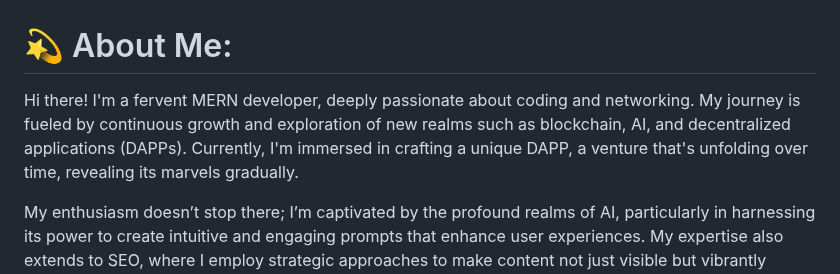
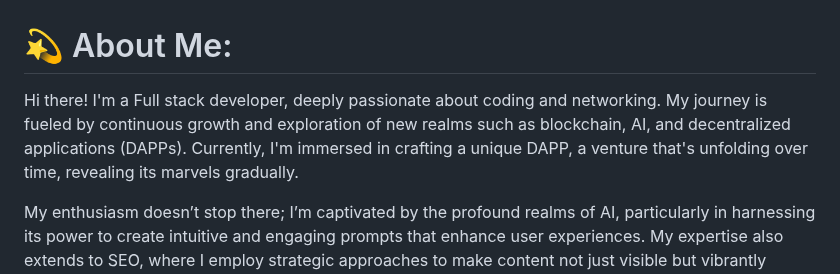
Before and after one commit to PeterdQuinn/peterdQuinn, a Markdown page: README.md, the part around the change. GitHub-like rendering.

```diff
--- a/README.md
+++ b/README.md
@@ -4,7 +4,7 @@
 
 # 💫 About Me:
 
-Hi there! I'm a fervent MERN developer, deeply passionate about coding and networking. My journey is fueled by continuous growth and exploration of new realms such as blockchain, AI, and decentralized applications (DAPPs). Currently, I'm immersed in crafting a unique DAPP, a venture that's unfolding over time, revealing its marvels gradually.
+Hi there! I'm a Full stack developer, deeply passionate about coding and networking. My journey is fueled by continuous growth and exploration of new realms such as blockchain, AI, and decentralized applications (DAPPs). Currently, I'm immersed in crafting a unique DAPP, a venture that's unfolding over time, revealing its marvels gradually.
 
 My enthusiasm doesn’t stop there; I’m captivated by the profound realms of AI, particularly in harnessing its power to create intuitive and engaging prompts that enhance user experiences. My expertise also extends to SEO, where I employ strategic approaches to make content not just visible but vibrantly present and impactful on the internet.
 
```
